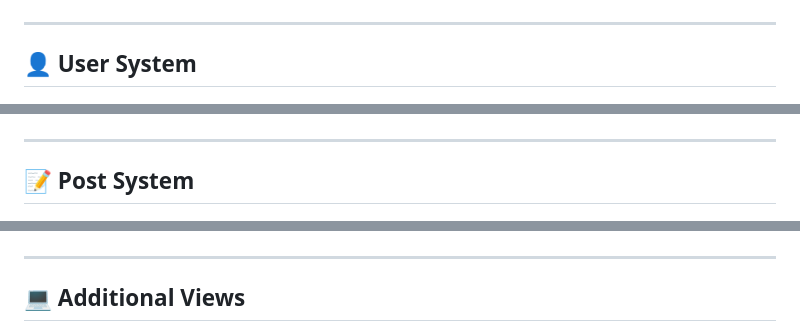
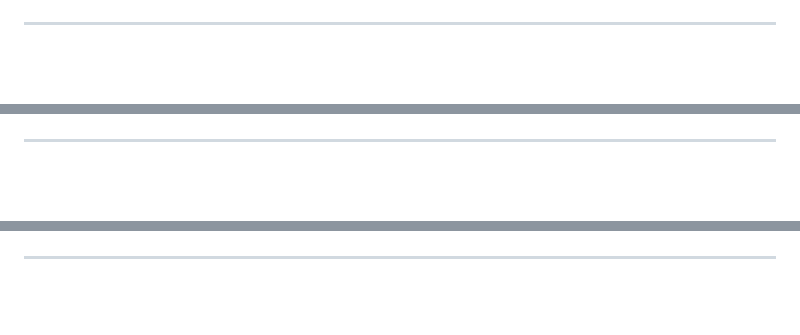
Before and after one commit to MohammadAminJorian/sell_course, a Markdown page: README.md, 3 parts joined by grey strips. Drawn GitHub-style; blank space fills up the shorter version.

```diff
--- a/README.md
+++ b/README.md
@@ -126,7 +123,6 @@ This project also has a special place in my development journey because it was *
 
 ---
 
-## 👤 User System
 
 <p align="center">
   <img src="img_4.png" width="90%" alt="User System">
@@ -134,7 +130,6 @@ This project also has a special place in my development journey because it was *
 
 ---
 
-## 📝 Post System
 
 <p align="center">
   <img src="img_5.png" width="90%" alt="Post System">
@@ -142,7 +137,6 @@ This project also has a special place in my development journey because it was *
 
 ---
 
-## 💻 Additional Views
 
 <p align="center">
   <img src="img_6.png" width="90%" alt="Project Screenshot">
```
Also changed, not shown: other parts of README.md (+0 -9 lines).
